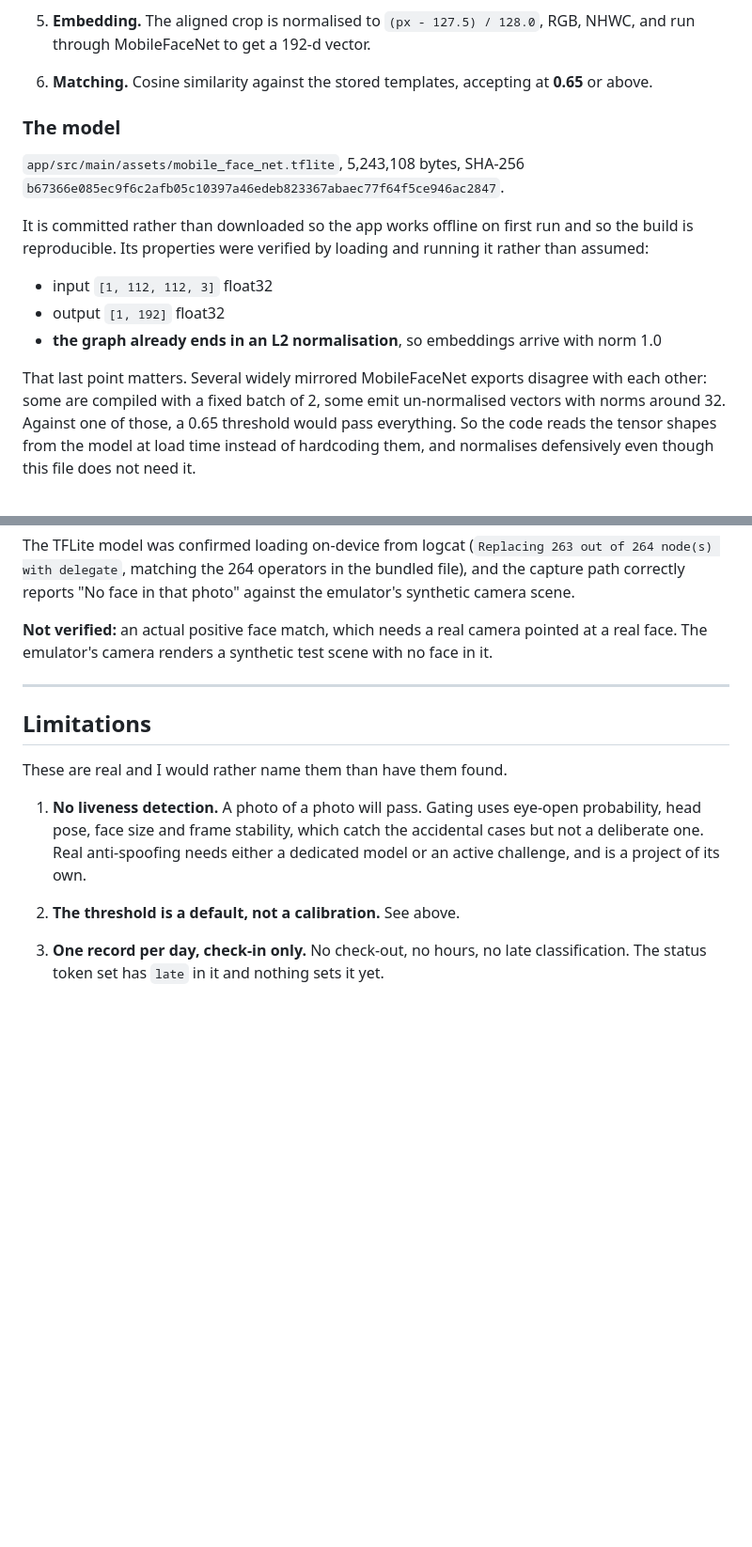
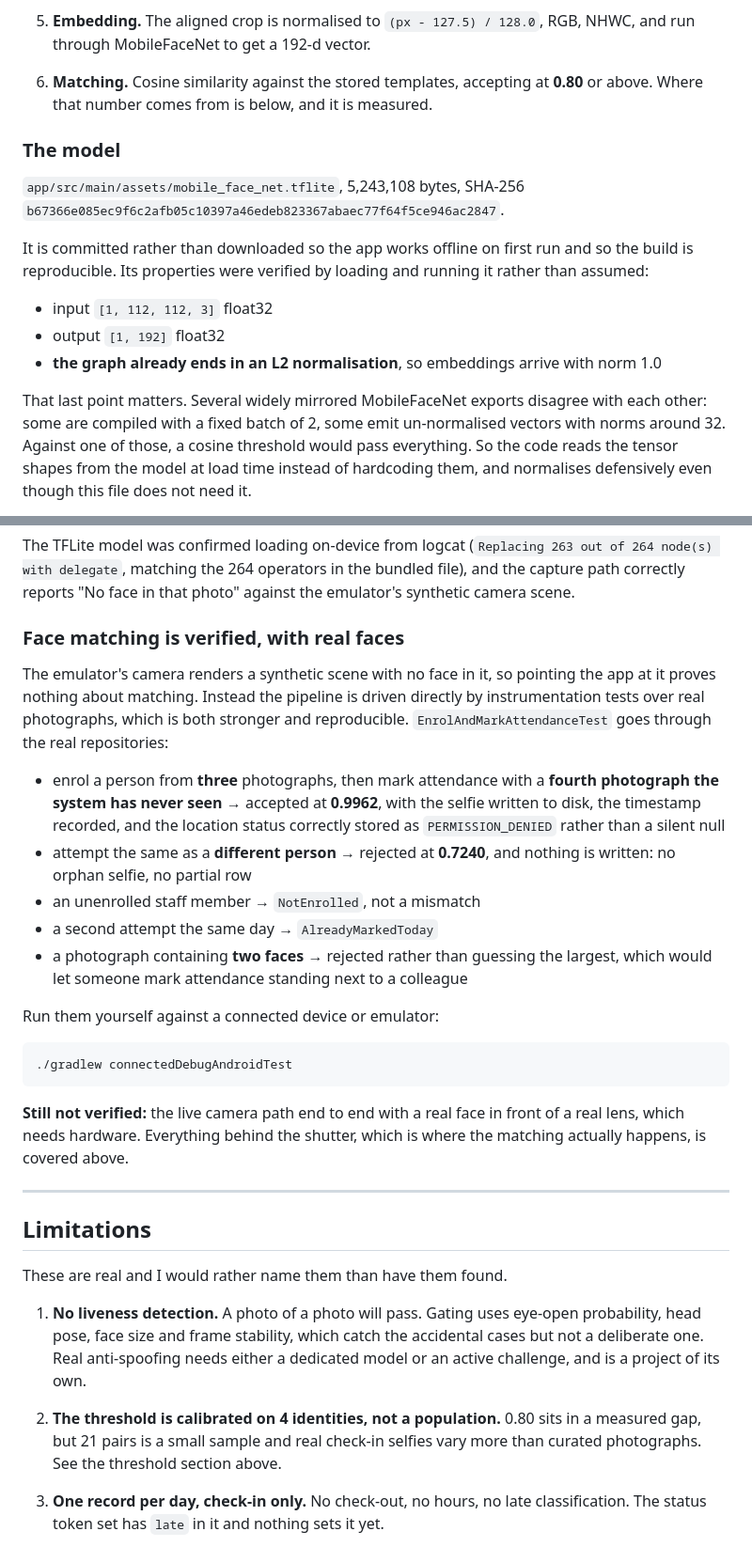
Before and after one commit to yasharyas/yash_salarybox, a Markdown page: README.md, 2 parts joined by grey strips. Shown at 94% size. Rendered like a GitHub page; blank space fills up the shorter version.

````diff
--- a/README.md
+++ b/README.md
@@ -92,7 +92,7 @@ behind separate interfaces.
    NHWC, and run through MobileFaceNet to get a 192-d vector.
 
 6. **Matching.** Cosine similarity against the stored templates, accepting at
-   **0.65** or above.
+   **0.80** or above. Where that number comes from is below, and it is measured.
 
 ### The model
 
@@ -110,7 +110,7 @@ running it rather than assumed:
 
 That last point matters. Several widely mirrored MobileFaceNet exports disagree
 with each other: some are compiled with a fixed batch of 2, some emit
-un-normalised vectors with norms around 32. Against one of those, a 0.65
+un-normalised vectors with norms around 32. Against one of those, a cosine
 threshold would pass everything. So the code reads the tensor shapes from the
 model at load time instead of hardcoding them, and normalises defensively even
 though this file does not need it.
@@ -305,9 +330,34 @@ The TFLite model was confirmed loading on-device from logcat
 the bundled file), and the capture path correctly reports "No face in that photo"
 against the emulator's synthetic camera scene.
 
-**Not verified:** an actual positive face match, which needs a real camera
-pointed at a real face. The emulator's camera renders a synthetic test scene with
-no face in it.
+### Face matching is verified, with real faces
+
+The emulator's camera renders a synthetic scene with no face in it, so pointing
+the app at it proves nothing about matching. Instead the pipeline is driven
+directly by instrumentation tests over real photographs, which is both stronger
+and reproducible. `EnrolAndMarkAttendanceTest` goes through the real
+repositories:
+
+- enrol a person from **three** photographs, then mark attendance with a
+  **fourth photograph the system has never seen** → accepted at **0.9962**, with
+  the selfie written to disk, the timestamp recorded, and the location status
+  correctly stored as `PERMISSION_DENIED` rather than a silent null
+- attempt the same as a **different person** → rejected at **0.7240**, and
+  nothing is written: no orphan selfie, no partial row
+- an unenrolled staff member → `NotEnrolled`, not a mismatch
+- a second attempt the same day → `AlreadyMarkedToday`
+- a photograph containing **two faces** → rejected rather than guessing the
+  largest, which would let someone mark attendance standing next to a colleague
+
+Run them yourself against a connected device or emulator:
+
+```bash
+./gradlew connectedDebugAndroidTest
+```
+
+**Still not verified:** the live camera path end to end with a real face in
+front of a real lens, which needs hardware. Everything behind the shutter, which
+is where the matching actually happens, is covered above.
 
 ---
 
@@ -320,7 +370,9 @@ These are real and I would rather name them than have them found.
    accidental cases but not a deliberate one. Real anti-spoofing needs either a
    dedicated model or an active challenge, and is a project of its own.
 
-2. **The threshold is a default, not a calibration.** See above.
+2. **The threshold is calibrated on 4 identities, not a population.** 0.80 sits
+   in a measured gap, but 21 pairs is a small sample and real check-in selfies
+   vary more than curated photographs. See the threshold section above.
 
 3. **One record per day, check-in only.** No check-out, no hours, no late
    classification. The status token set has `late` in it and nothing sets it yet.
````
Also changed, not shown: other parts of README.md (+45 -19 lines).
